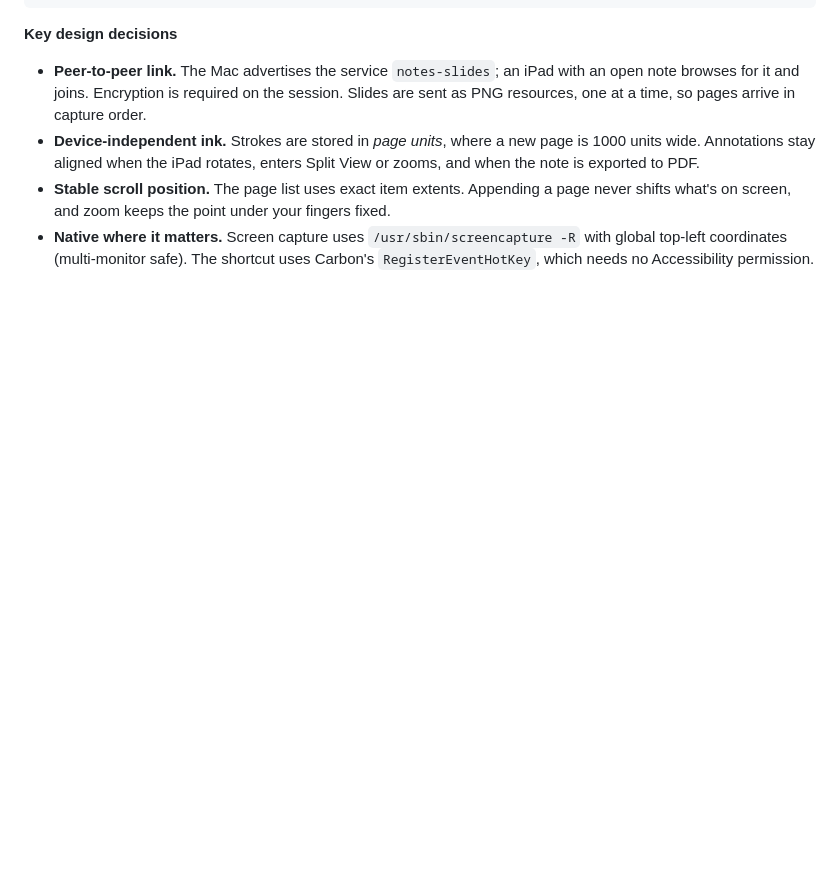
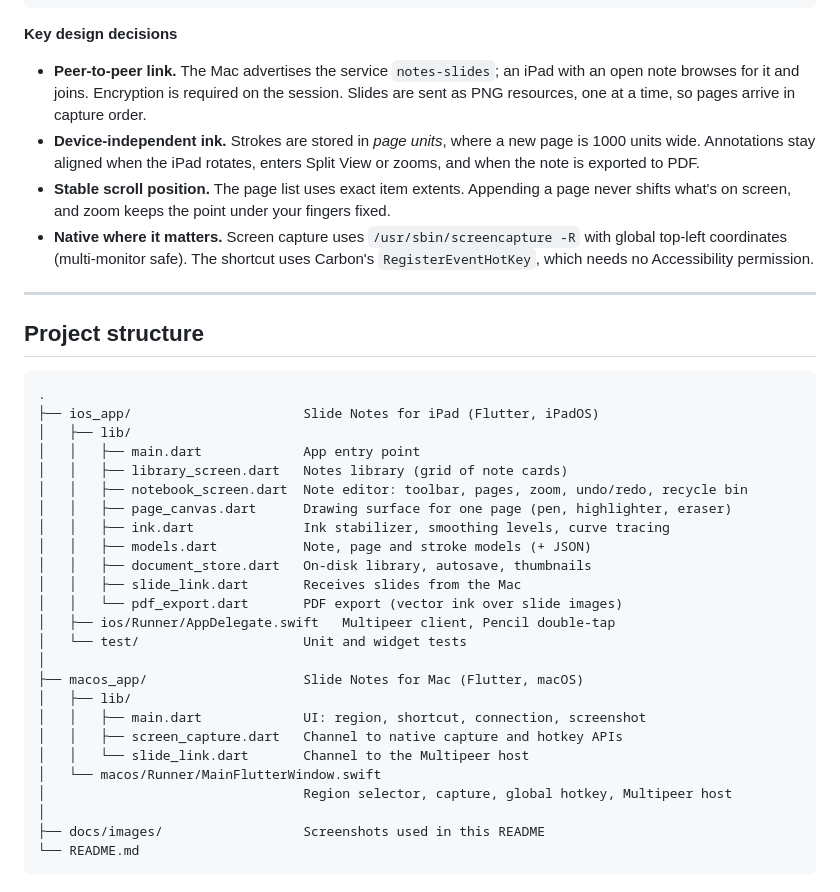
Before and after one commit to filip-alexandrov/auto-slide-notes, a Markdown page: README.md, the part around the change. Rendered like a GitHub page; blank space fills up the shorter version.

Commit message:
readme: project structure

````diff
--- a/README.md
+++ b/README.md
@@ -436,3 +436,35 @@ isn't connected, and new screenshots wait in the Mac app until you open a note.
 - **Native where it matters.** Screen capture uses `/usr/sbin/screencapture -R` with global
   top-left coordinates (multi-monitor safe). The shortcut uses Carbon's `RegisterEventHotKey`,
   which needs no Accessibility permission.
+
+---
+
+## Project structure
+
+```
+.
+├── ios_app/                      Slide Notes for iPad (Flutter, iPadOS)
+│   ├── lib/
+│   │   ├── main.dart             App entry point
+│   │   ├── library_screen.dart   Notes library (grid of note cards)
+│   │   ├── notebook_screen.dart  Note editor: toolbar, pages, zoom, undo/redo, recycle bin
+│   │   ├── page_canvas.dart      Drawing surface for one page (pen, highlighter, eraser)
+│   │   ├── ink.dart              Ink stabilizer, smoothing levels, curve tracing
+│   │   ├── models.dart           Note, page and stroke models (+ JSON)
+│   │   ├── document_store.dart   On-disk library, autosave, thumbnails
+│   │   ├── slide_link.dart       Receives slides from the Mac
+│   │   └── pdf_export.dart       PDF export (vector ink over slide images)
+│   ├── ios/Runner/AppDelegate.swift   Multipeer client, Pencil double-tap
+│   └── test/                     Unit and widget tests
+│
+├── macos_app/                    Slide Notes for Mac (Flutter, macOS)
+│   ├── lib/
+│   │   ├── main.dart             UI: region, shortcut, connection, screenshot
+│   │   ├── screen_capture.dart   Channel to native capture and hotkey APIs
+│   │   └── slide_link.dart       Channel to the Multipeer host
+│   └── macos/Runner/MainFlutterWindow.swift
+│                                 Region selector, capture, global hotkey, Multipeer host
+│
+├── docs/images/                  Screenshots used in this README
+└── README.md
+```
````
